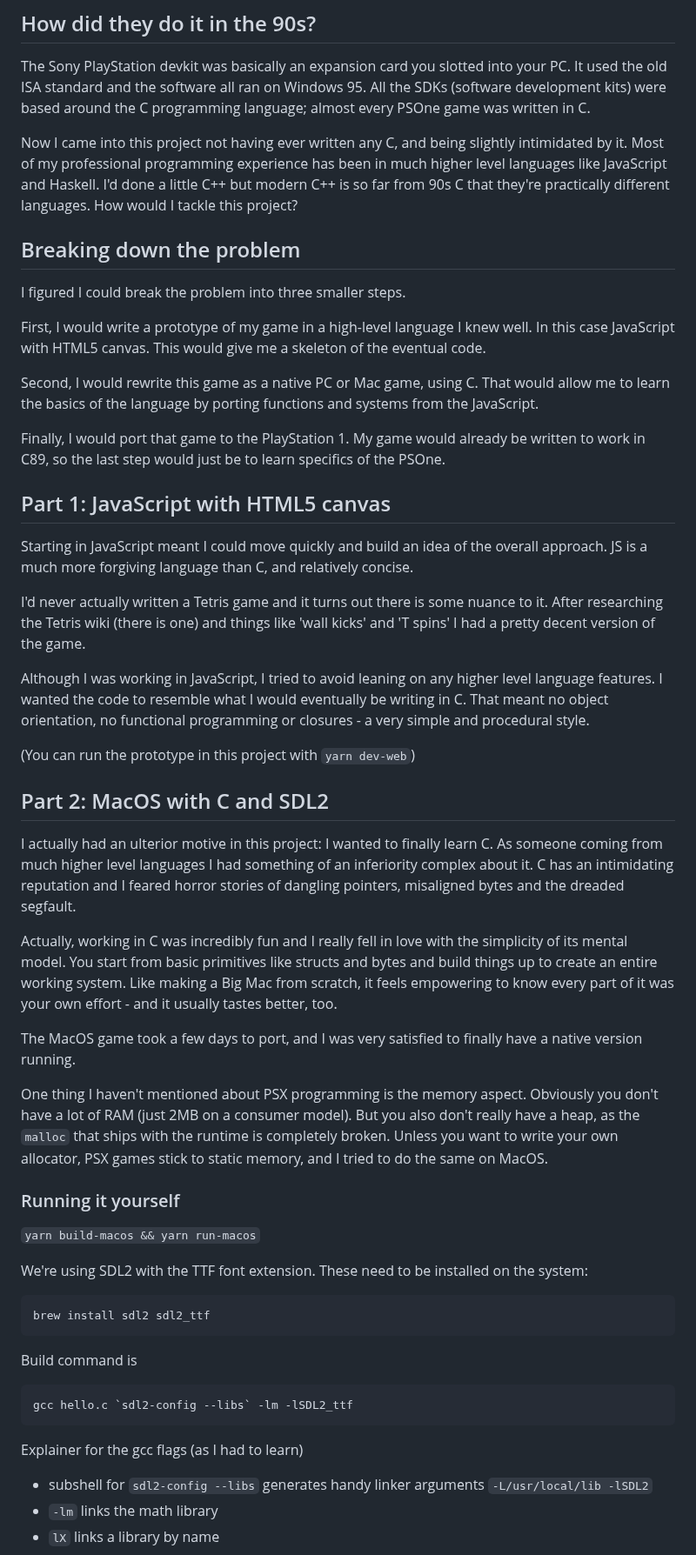
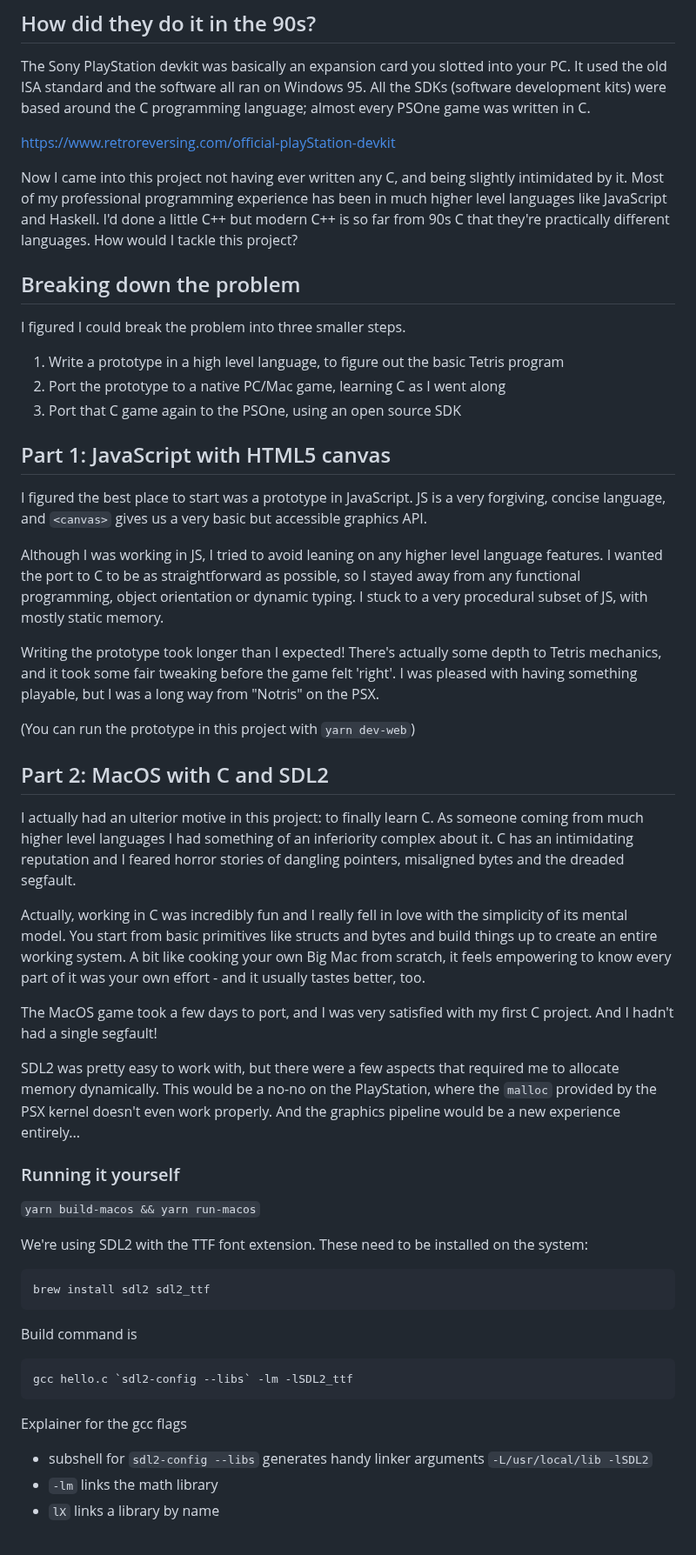
Before and after one commit to jbreckmckye/nortis, a Markdown page: README.md, the part around one of its changes. Shown at 87% size. Drawn GitHub-style.

````diff
--- a/README.md
+++ b/README.md
@@ -32,6 +32,8 @@ The Sony PlayStation devkit was basically an expansion card you slotted into you
 the software all ran on Windows 95. All the SDKs (software development kits) were based around the C programming language;
 almost every PSOne game was written in C.
 
+https://www.retroreversing.com/official-playStation-devkit
+
 Now I came into this project not having ever written any C, and being slightly intimidated by it. Most of my professional
 programming experience has been in much higher level languages like JavaScript and Haskell. I'd done a little C++ but
 modern C++ is so far from 90s C that they're practically different languages. How would I tackle this project?
@@ -40,46 +42,42 @@ modern C++ is so far from 90s C that they're practically different languages. Ho
 
 I figured I could break the problem into three smaller steps.
 
-First, I would write a prototype of my game in a high-level language I knew well. In this case JavaScript with HTML5 canvas.
-This would give me a skeleton of the eventual code.
-
-Second, I would rewrite this game as a native PC or Mac game, using C. That would allow me to learn the basics of the
-language by porting functions and systems from the JavaScript.
-
-Finally, I would port that game to the PlayStation 1. My game would already be written to work in C89, so the last step
-would just be to learn specifics of the PSOne.
+1. Write a prototype in a high level language, to figure out the basic Tetris program
+2. Port the prototype to a native PC/Mac game, learning C as I went along
+3. Port that C game again to the PSOne, using an open source SDK
 
 ## Part 1: JavaScript with HTML5 canvas
 
-Starting in JavaScript meant I could move quickly and build an idea of the overall approach. JS is a much more forgiving
-language than C, and relatively concise.
+I figured the best place to start was a prototype in JavaScript. JS is a very forgiving, concise language, and `<canvas>`
+gives us a very basic but accessible graphics API.
 
-I'd never actually written a Tetris game and it turns out there is some nuance to it. After researching the Tetris wiki
-(there is one) and things like 'wall kicks' and 'T spins' I had a pretty decent version of the game.
+Although I was working in JS, I tried to avoid leaning on any higher level language features. I wanted the port to C to
+be as straightforward as possible, so I stayed away from any functional programming, object orientation or dynamic typing.
+I stuck to a very procedural subset of JS, with mostly static memory.
 
-Although I was working in JavaScript, I tried to avoid leaning on any higher level language features. I wanted the code
-to resemble what I would eventually be writing in C. That meant no object orientation, no functional programming or
-closures - a very simple and procedural style.
+Writing the prototype took longer than I expected! There's actually some depth to Tetris mechanics, and it took some fair
+tweaking before the game felt 'right'. I was pleased with having something playable, but I was a long way from "Notris"
+on the PSX.
 
 (You can run the prototype in this project with `yarn dev-web`)
 
 ## Part 2: MacOS with C and SDL2
 
-I actually had an ulterior motive in this project: I wanted to finally learn C. As someone coming from much higher
+I actually had an ulterior motive in this project: to finally learn C. As someone coming from much higher
 level languages I had something of an inferiority complex about it. C has an intimidating reputation and I feared
 horror stories of dangling pointers, misaligned bytes and the dreaded segfault.
 
 Actually, working in C was incredibly fun and I really fell in love with the simplicity of its mental model. You
-start from basic primitives like structs and bytes and build things up to create an entire working system. Like
-making a Big Mac from scratch, it feels empowering to know every part of it was your own effort - and it usually
-tastes better, too.
+start from basic primitives like structs and bytes and build things up to create an entire working system. A bit
+like cooking your own Big Mac from scratch, it feels empowering to know every part of it was your own effort - and
+it usually tastes better, too.
 
-The MacOS game took a few days to port, and I was very satisfied to finally have a native version running.
+The MacOS game took a few days to port, and I was very satisfied with my first C project. And I hadn't had a single
+segfault!
 
-One thing I haven't mentioned about PSX programming is the memory aspect. Obviously you don't have a lot of RAM
-(just 2MB on a consumer model). But you also don't really have a heap, as the `malloc` that ships with
-the runtime is completely broken. Unless you want to write your own allocator, PSX games stick to static memory,
-and I tried to do the same on MacOS.
+SDL2 was pretty easy to work with, but there were a few aspects that required me to allocate memory dynamically.
+This would be a no-no on the PlayStation, where the `malloc` provided by the PSX kernel doesn't even work properly.
+And the graphics pipeline would be a new experience entirely...
 
 ### Running it yourself
 
@@ -97,7 +95,7 @@ Build command is
 gcc hello.c `sdl2-config --libs` -lm -lSDL2_ttf
 ```
 
-Explainer for the gcc flags (as I had to learn)
+Explainer for the gcc flags
 
 - subshell for `sdl2-config --libs` generates handy linker arguments `-L/usr/local/lib -lSDL2`
 - `-lm` links the math library
````
Also changed, not shown: other parts of README.md (+48 -3 lines).
